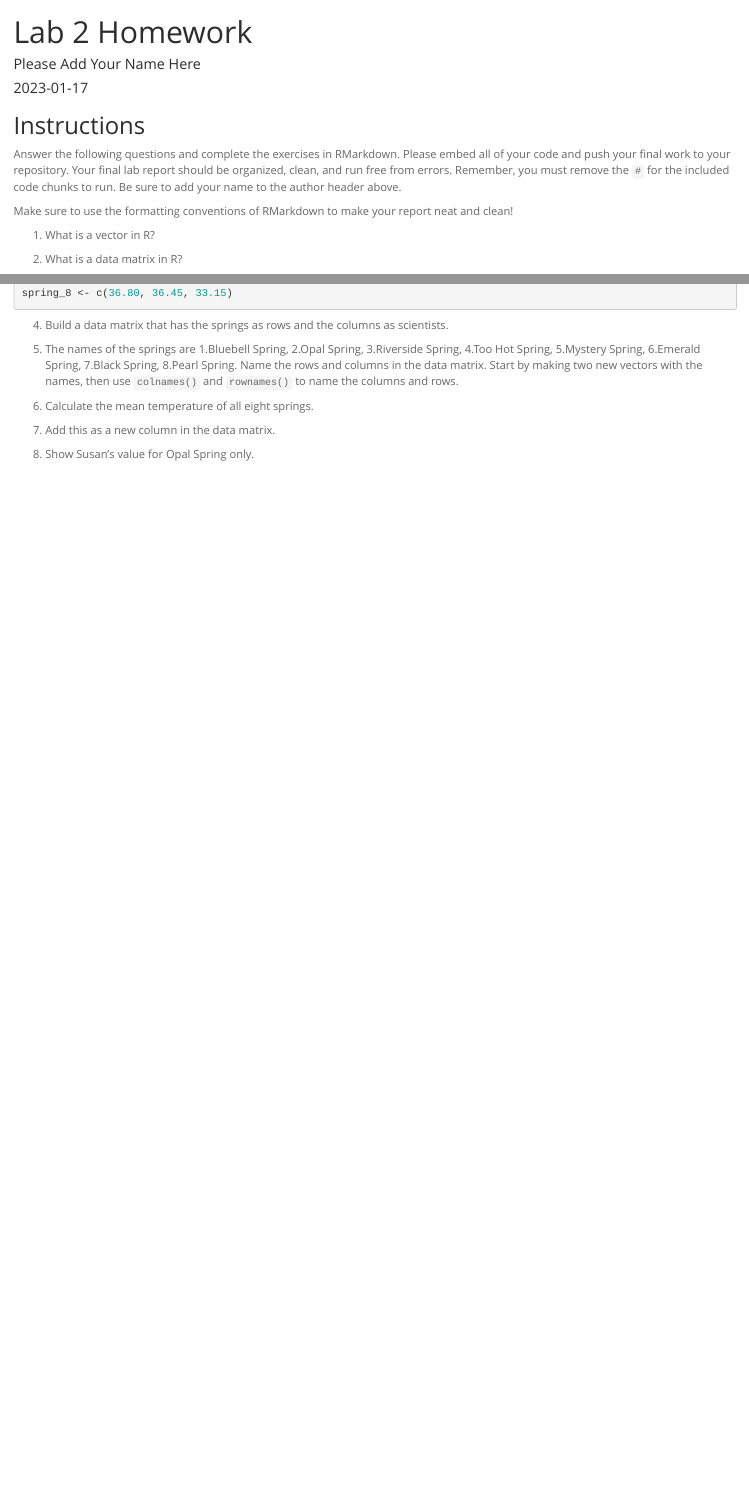
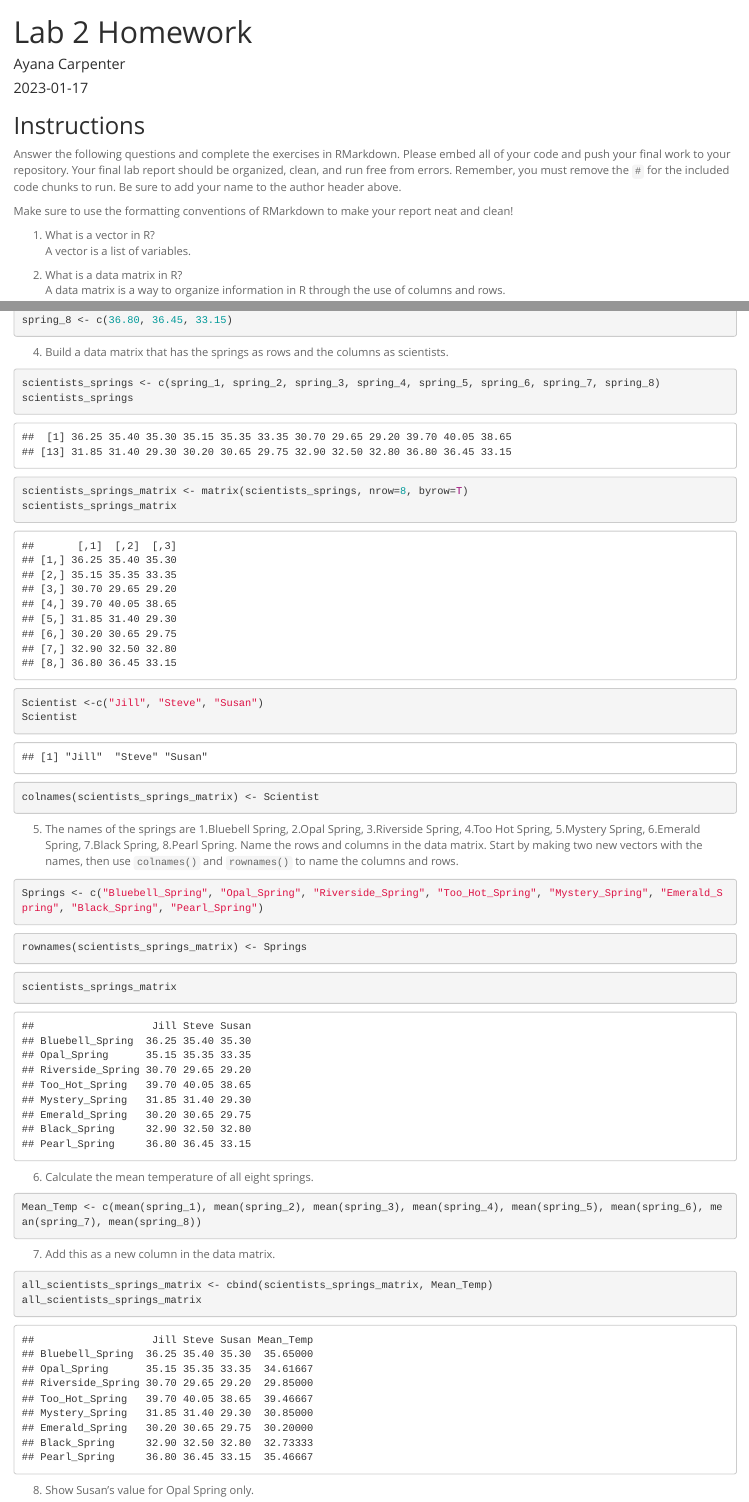
Before and after one commit to ayanacarpenter/BIS15W2023_acarpenter, an R Markdown document (lab2/lab2_hw.Rmd): the page in a window 1100 px wide, from its top, and a second part further down, joined at a grey line. Rendered offline with R 4.5, knitr and Pandoc, with nearby package versions.

Commit message:
Lab 2 update

````diff
--- a/lab2/lab2_hw.Rmd
+++ b/lab2/lab2_hw.Rmd
@@ -1,6 +1,6 @@
 ---
 title: "Lab 2 Homework"
-author: "Please Add Your Name Here"
+author: "Ayana Carpenter"
 date: "`r Sys.Date()`"
 output:
   html_document:
@@ -14,8 +14,10 @@ Answer the following questions and complete the exercises in RMarkdown. Please e
 Make sure to use the formatting conventions of RMarkdown to make your report neat and clean!
 
 1. What is a vector in R?
+A vector is a list of variables.
 
 2. What is a data matrix in R?
+A data matrix is a way to organize information in R through the use of columns and rows.
 
 3. Below are data collected by three scientists (Jill, Steve, Susan in order) measuring temperatures of eight hot springs. Run this code chunk to create the vectors.
 ```{r}
@@ -31,11 +33,48 @@ spring_8 <- c(36.80, 36.45, 33.15)
 
 4. Build a data matrix that has the springs as rows and the columns as scientists.
 
+```{r}
+scientists_springs <- c(spring_1, spring_2, spring_3, spring_4, spring_5, spring_6, spring_7, spring_8)
+scientists_springs
+```
+```{r}
+scientists_springs_matrix <- matrix(scientists_springs, nrow=8, byrow=T)
+scientists_springs_matrix
+```
+```{r}
+Scientist <-c("Jill", "Steve", "Susan")
+Scientist
+```
+```{r}
+colnames(scientists_springs_matrix) <- Scientist
+```
+
 5. The names of the springs are 1.Bluebell Spring, 2.Opal Spring, 3.Riverside Spring, 4.Too Hot Spring, 5.Mystery Spring, 6.Emerald Spring, 7.Black Spring, 8.Pearl Spring. Name the rows and columns in the data matrix. Start by making two new vectors with the names, then use `colnames()` and `rownames()` to name the columns and rows.
+
+```{r}
+Springs <- c("Bluebell_Spring", "Opal_Spring", "Riverside_Spring", "Too_Hot_Spring", "Mystery_Spring", "Emerald_Spring", "Black_Spring", "Pearl_Spring")
+```
+
+```{r}
+rownames(scientists_springs_matrix) <- Springs
+```
+
+```{r}
+scientists_springs_matrix
+```
 
 6. Calculate the mean temperature of all eight springs.
 
+```{r}
+Mean_Temp <- c(mean(spring_1), mean(spring_2), mean(spring_3), mean(spring_4), mean(spring_5), mean(spring_6), mean(spring_7), mean(spring_8))
+```
+
 7. Add this as a new column in the data matrix.
+```{r}
+all_scientists_springs_matrix <- cbind(scientists_springs_matrix, Mean_Temp)
+all_scientists_springs_matrix
+```
 
 8. Show Susan's value for Opal Spring only.
 
+```{r}
````
Also changed, not shown: lab2/lab2_hw.html (added), lab2/lab2_hw.Rmd (14 more changed lines).
